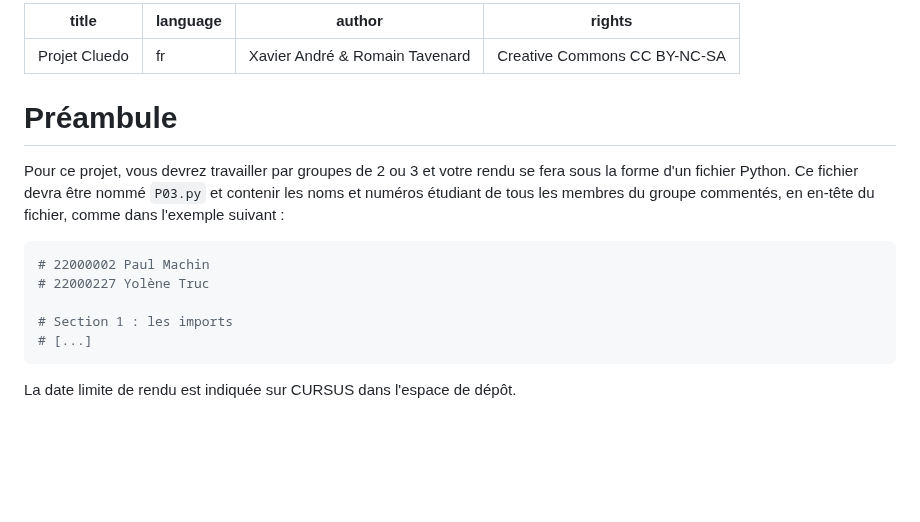
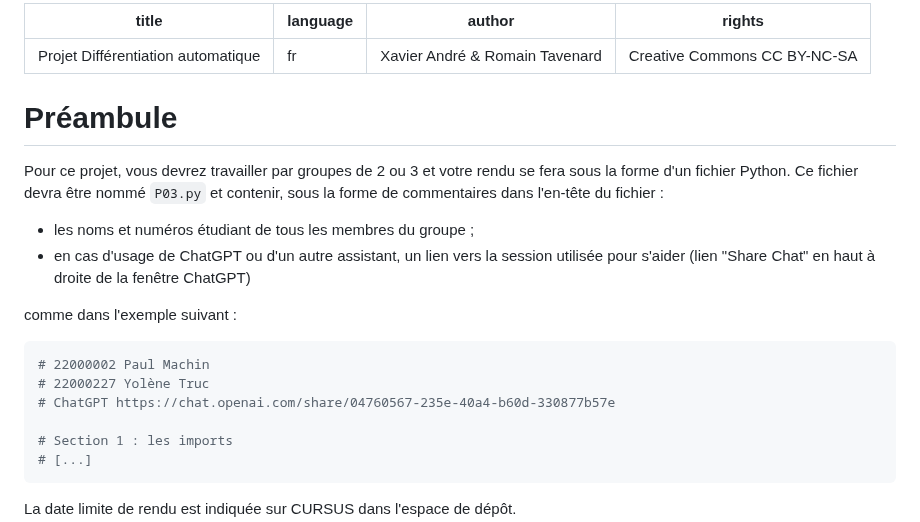
Before and after one commit to rtavenar/m1_python_ur2, a Markdown page: src/P03_autodiff.md, the part around the change. GitHub-like rendering; blank space fills up the shorter version.

Commit message:
autodiff is back

````diff
--- a/src/P03_autodiff.md
+++ b/src/P03_autodiff.md
@@ -1,5 +1,5 @@
 ---
-title : "Projet Cluedo"
+title : "Projet Différentiation automatique"
 language: fr
 author: "Xavier André & Romain Tavenard"
 rights: "Creative Commons CC BY-NC-SA"
@@ -8,11 +8,17 @@ rights: "Creative Commons CC BY-NC-SA"
 # Préambule
 
 Pour ce projet, vous devrez travailler par groupes de 2 ou 3 et votre rendu se fera sous la forme d'un fichier Python.
-Ce fichier devra être nommé `P03.py` et contenir les noms et numéros étudiant de tous les membres du groupe commentés, en en-tête du fichier, comme dans l'exemple suivant :
+Ce fichier devra être nommé `P03.py` et contenir, sous la forme de commentaires dans l'en-tête du fichier :
+
+* les noms et numéros étudiant de tous les membres du groupe ;
+* en cas d'usage de ChatGPT ou d'un autre assistant, un lien vers la session utilisée pour s'aider (lien "Share Chat" en haut à droite de la fenêtre ChatGPT)
+
+comme dans l'exemple suivant :
 
 ```python
 # 22000002 Paul Machin
 # 22000227 Yolène Truc
+# ChatGPT https://chat.openai.com/share/04760567-235e-40a4-b60d-330877b57e
 
 # Section 1 : les imports
 # [...]
````
